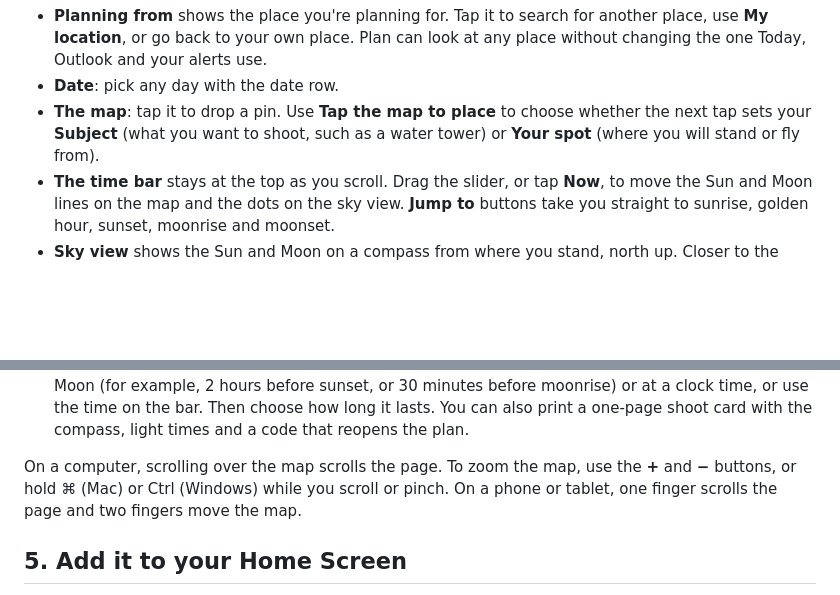
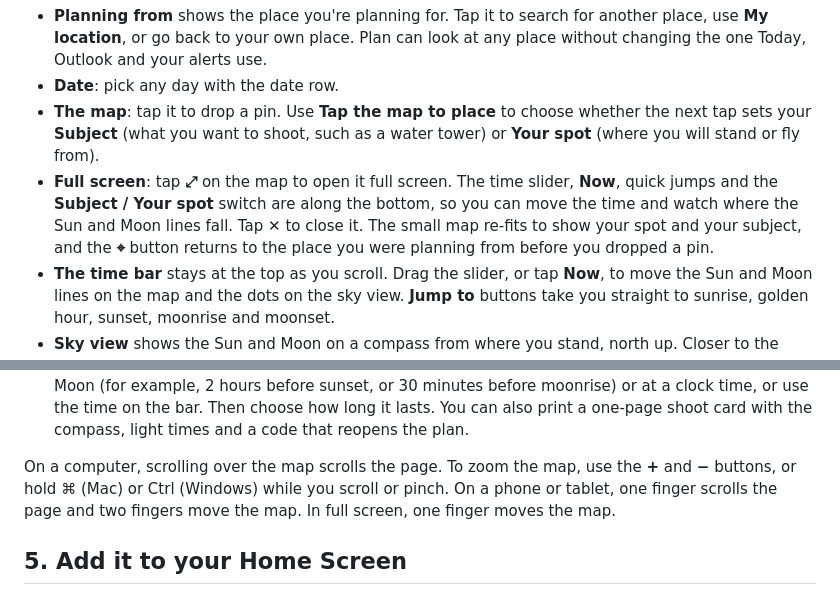
Before and after one commit to JohnstonAerial/afterglow-test, a Markdown page: HOW-TO.md, 2 parts joined by grey strips. GitHub-like rendering; blank space fills up the shorter version.

```diff
--- a/HOW-TO.md
+++ b/HOW-TO.md
@@ -37,6 +37,7 @@ The **Plan** tab is for working out where the light will be. It uses pure sun an
 - **Planning from** shows the place you're planning for. Tap it to search for another place, use **My location**, or go back to your own place. Plan can look at any place without changing the one Today, Outlook and your alerts use.
 - **Date**: pick any day with the date row.
 - **The map**: tap it to drop a pin. Use **Tap the map to place** to choose whether the next tap sets your **Subject** (what you want to shoot, such as a water tower) or **Your spot** (where you will stand or fly from).
+- **Full screen**: tap **⤢** on the map to open it full screen. The time slider, **Now**, quick jumps and the **Subject / Your spot** switch are along the bottom, so you can move the time and watch where the Sun and Moon lines fall. Tap **✕** to close it. The small map re-fits to show your spot and your subject, and the **⌖** button returns to the place you were planning from before you dropped a pin.
 - **The time bar** stays at the top as you scroll. Drag the slider, or tap **Now**, to move the Sun and Moon lines on the map and the dots on the sky view. **Jump to** buttons take you straight to sunrise, golden hour, sunset, moonrise and moonset.
 - **Sky view** shows the Sun and Moon on a compass from where you stand, north up. Closer to the middle is higher in the sky.
 - **Sky forecast** shows how the sky is expected to look for the sunrise and sunset on that date, when the date is within about ten days.
@@ -44,7 +45,7 @@ The **Plan** tab is for working out where the light will be. It uses pure sun an
 - **Height & things in the way**: say how high you will be (drone or ground) and add trees, buildings or hills, and Afterglow will tell you how much they change what you see.
 - **Share, calendar & print**: copy a link to the plan, or add the shoot to your calendar. Choose **Sunset shoot**, **Sunrise shoot** or **Custom**. With Custom you set the start relative to the Sun or Moon (for example, 2 hours before sunset, or 30 minutes before moonrise) or at a clock time, or use the time on the bar. Then choose how long it lasts. You can also print a one-page shoot card with the compass, light times and a code that reopens the plan.
 
-On a computer, scrolling over the map scrolls the page. To zoom the map, use the **+** and **−** buttons, or hold ⌘ (Mac) or Ctrl (Windows) while you scroll or pinch. On a phone or tablet, one finger scrolls the page and two fingers move the map.
+On a computer, scrolling over the map scrolls the page. To zoom the map, use the **+** and **−** buttons, or hold ⌘ (Mac) or Ctrl (Windows) while you scroll or pinch. On a phone or tablet, one finger scrolls the page and two fingers move the map. In full screen, one finger moves the map.
 
 ## 5. Add it to your Home Screen
 
```
Also changed, not shown: README.md (+20 -1 lines).
